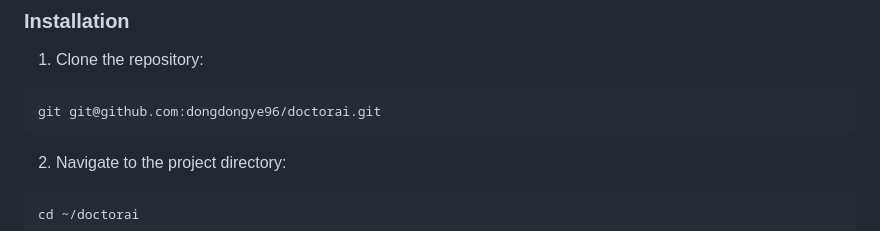
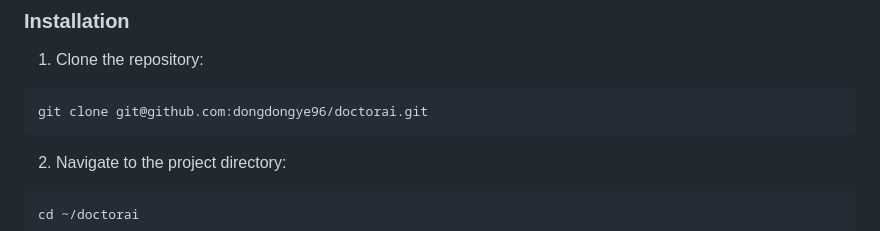
Before and after one commit to dongdongye96/doctorai, a Markdown page: README.md, the part around the change. Rendered like a GitHub page.

````diff
--- a/README.md
+++ b/README.md
@@ -26,7 +26,7 @@ Follow these steps to quickly set up and start using the ChatGPT AI Doctor Plugi
 
 1. Clone the repository:
 ```bash
-git git@github.com:dongdongye96/doctorai.git
+git clone git@github.com:dongdongye96/doctorai.git
 ```
 2. Navigate to the project directory:
 ```bash
````
